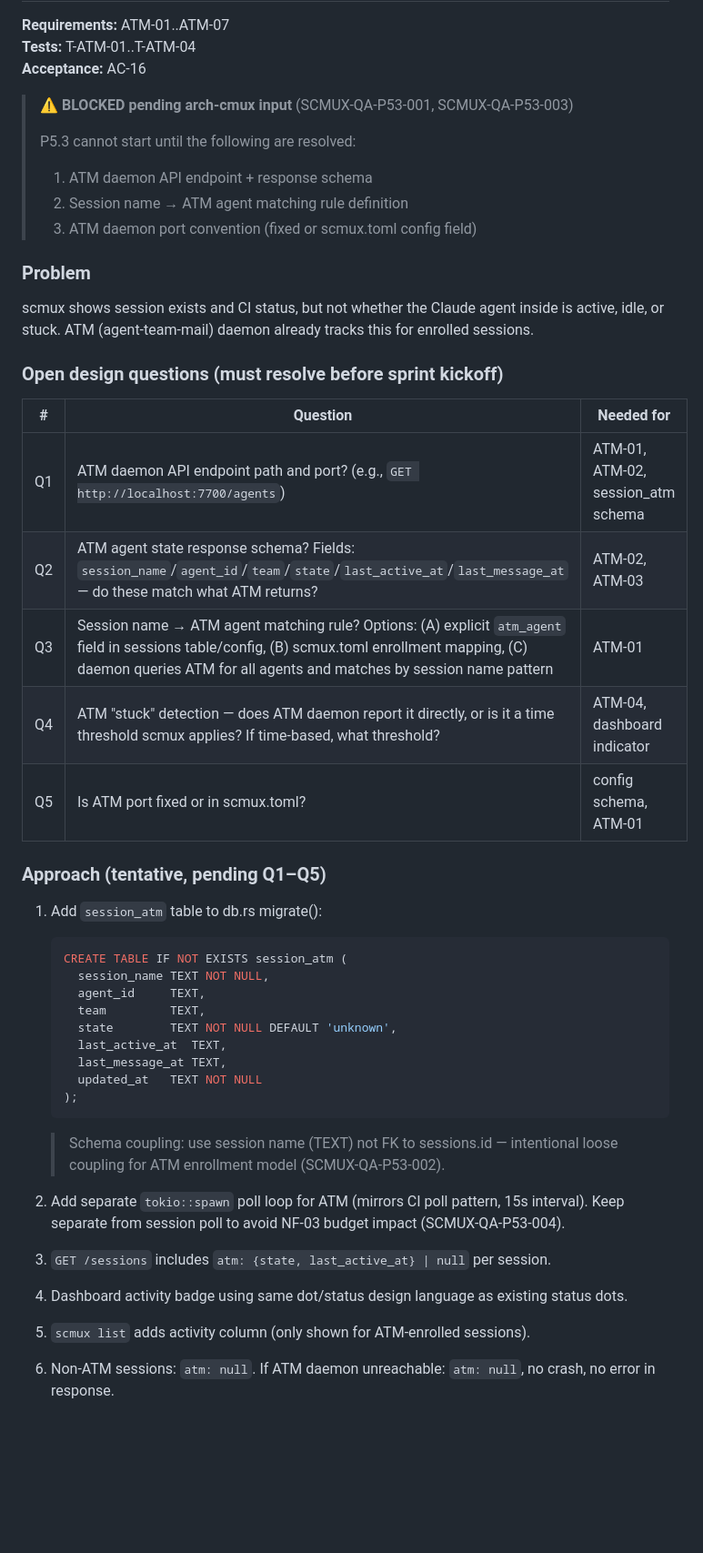
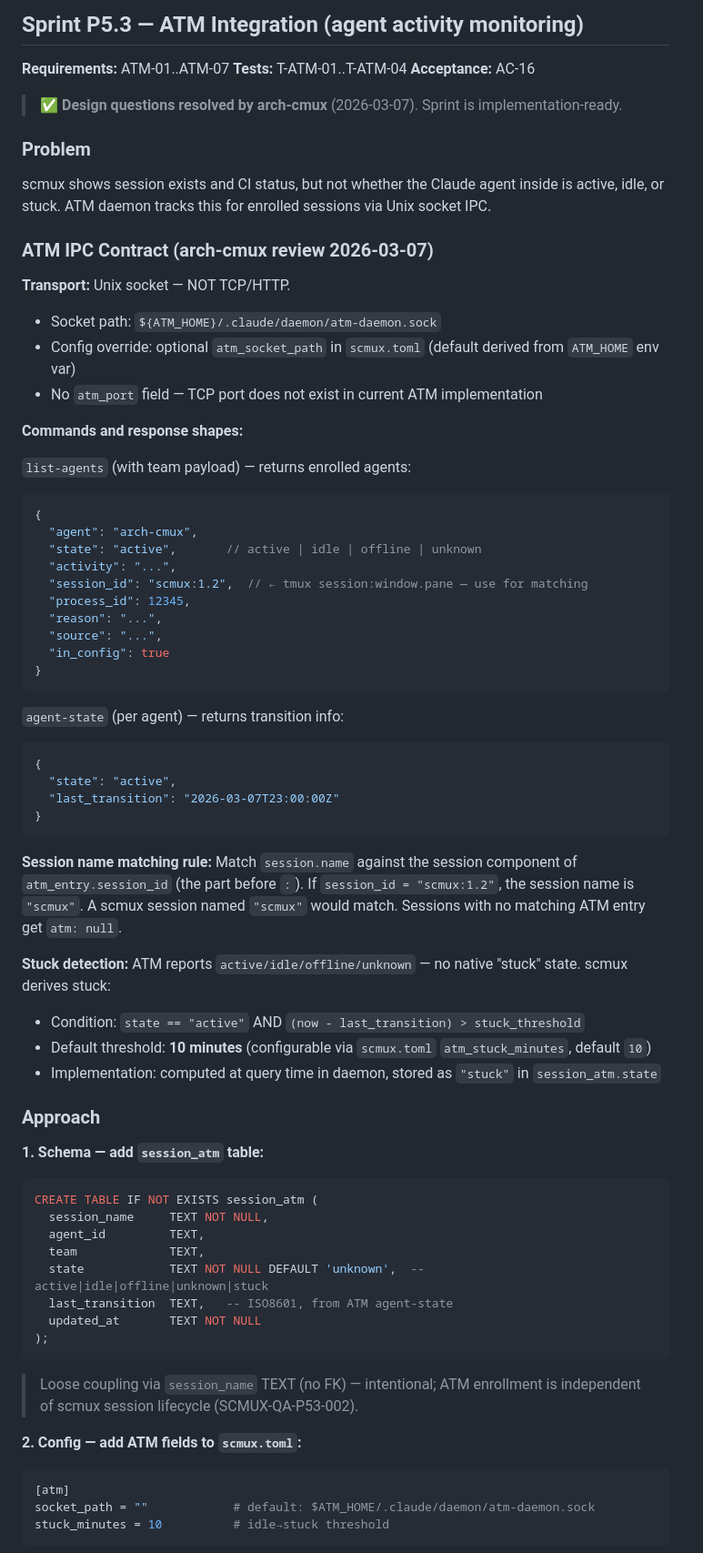
Before and after one commit to randlee/scmux, a Markdown page: docs/sprint-specs/v0.4.0-plan.md, the part around one of its changes. Shown at 91% size. Drawn GitHub-style; blank space fills up the shorter version.

````diff
--- a/docs/sprint-specs/v0.4.0-plan.md
+++ b/docs/sprint-specs/v0.4.0-plan.md
@@ -234,49 +245,69 @@ update-homebrew:
 **Tests:** T-ATM-01..T-ATM-04
 **Acceptance:** AC-16
 
-> ⚠️ **BLOCKED pending arch-cmux input** (SCMUX-QA-P53-001, SCMUX-QA-P53-003)
->
-> P5.3 cannot start until the following are resolved:
-> 1. ATM daemon API endpoint + response schema
-> 2. Session name → ATM agent matching rule definition
-> 3. ATM daemon port convention (fixed or scmux.toml config field)
+> ✅ **Design questions resolved by arch-cmux** (2026-03-07). Sprint is implementation-ready.
 
 ### Problem
 
-scmux shows session exists and CI status, but not whether the Claude agent inside is active, idle, or stuck. ATM (agent-team-mail) daemon already tracks this for enrolled sessions.
+scmux shows session exists and CI status, but not whether the Claude agent inside is active, idle, or stuck. ATM daemon tracks this for enrolled sessions via Unix socket IPC.
 
-### Open design questions (must resolve before sprint kickoff)
+### ATM IPC Contract (arch-cmux review 2026-03-07)
 
-| # | Question | Needed for |
-|---|----------|-----------|
-| Q1 | ATM daemon API endpoint path and port? (e.g., `GET http://localhost:7700/agents`) | ATM-01, ATM-02, session_atm schema |
-| Q2 | ATM agent state response schema? Fields: `session_name`/`agent_id`/`team`/`state`/`last_active_at`/`last_message_at` — do these match what ATM returns? | ATM-02, ATM-03 |
-| Q3 | Session name → ATM agent matching rule? Options: (A) explicit `atm_agent` field in sessions table/config, (B) scmux.toml enrollment mapping, (C) daemon queries ATM for all agents and matches by session name pattern | ATM-01 |
-| Q4 | ATM "stuck" detection — does ATM daemon report it directly, or is it a time threshold scmux applies? If time-based, what threshold? | ATM-04, dashboard indicator |
-| Q5 | Is ATM port fixed or in scmux.toml? | config schema, ATM-01 |
+**Transport:** Unix socket — NOT TCP/HTTP.
+- Socket path: `${ATM_HOME}/.claude/daemon/atm-daemon.sock`
+- Config override: optional `atm_socket_path` in `scmux.toml` (default derived from `ATM_HOME` env var)
+- No `atm_port` field — TCP port does not exist in current ATM implementation
 
-### Approach (tentative, pending Q1–Q5)
+**Commands and response shapes:**
 
-1. Add `session_atm` table to db.rs migrate():
-   ```sql
-   CREATE TABLE IF NOT EXISTS session_atm (
-     session_name TEXT NOT NULL,
-     agent_id     TEXT,
-     team         TEXT,
-     state        TEXT NOT NULL DEFAULT 'unknown',
-     last_active_at  TEXT,
-     last_message_at TEXT,
-     updated_at   TEXT NOT NULL
-   );
-   ```
-   > Schema coupling: use session name (TEXT) not FK to sessions.id — intentional loose coupling for ATM enrollment model (SCMUX-QA-P53-002).
+`list-agents` (with team payload) — returns enrolled agents:
+```json
+{
+  "agent": "arch-cmux",
+  "state": "active",       // active | idle | offline | unknown
+  "activity": "...",
+  "session_id": "scmux:1.2",  // ← tmux session:window.pane — use for matching
+  "process_id": 12345,
+  "reason": "...",
+  "source": "...",
+  "in_config": true
+}
+```
 
-2. Add separate `tokio::spawn` poll loop for ATM (mirrors CI poll pattern, 15s interval). Keep separate from session poll to avoid NF-03 budget impact (SCMUX-QA-P53-004).
+`agent-state` (per agent) — returns transition info:
+```json
+{
+  "state": "active",
+  "last_transition": "2026-03-07T23:00:00Z"
+}
+```
 
-3. `GET /sessions` includes `atm: {state, last_active_at} | null` per session.
+**Session name matching rule:** Match `session.name` against the session component of `atm_entry.session_id` (the part before `:`). If `session_id = "scmux:1.2"`, the session name is `"scmux"`. A scmux session named `"scmux"` would match. Sessions with no matching ATM entry get `atm: null`.
 
-4. Dashboard activity badge using same dot/status design language as existing status dots.
+**Stuck detection:** ATM reports `active/idle/offline/unknown` — no native "stuck" state. scmux derives stuck:
+- Condition: `state == "active"` AND `(now - last_transition) > stuck_threshold`
+- Default threshold: **10 minutes** (configurable via `scmux.toml` `atm_stuck_minutes`, default `10`)
+- Implementation: computed at query time in daemon, stored as `"stuck"` in `session_atm.state`
 
-5. `scmux list` adds activity column (only shown for ATM-enrolled sessions).
+### Approach
 
-6. Non-ATM sessions: `atm: null`. If ATM daemon unreachable: `atm: null`, no crash, no error in response.
+**1. Schema — add `session_atm` table:**
+```sql
+CREATE TABLE IF NOT EXISTS session_atm (
+  session_name     TEXT NOT NULL,
+  agent_id         TEXT,
+  team             TEXT,
+  state            TEXT NOT NULL DEFAULT 'unknown',  -- active|idle|offline|unknown|stuck
+  last_transition  TEXT,   -- ISO8601, from ATM agent-state
+  updated_at       TEXT NOT NULL
+);
+```
+> Loose coupling via `session_name` TEXT (no FK) — intentional; ATM enrollment is independent of scmux session lifecycle (SCMUX-QA-P53-002).
+
+**2. Config — add ATM fields to `scmux.toml`:**
+```toml
+[atm]
+socket_path = ""            # default: $ATM_HOME/.claude/daemon/atm-daemon.sock
+stuck_minutes = 10          # idle→stuck threshold
+```
+
````
Also changed, not shown: other parts of docs/sprint-specs/v0.4.0-plan.md (+57 -6 lines), docs/requirements.md (+4 -2 lines).
